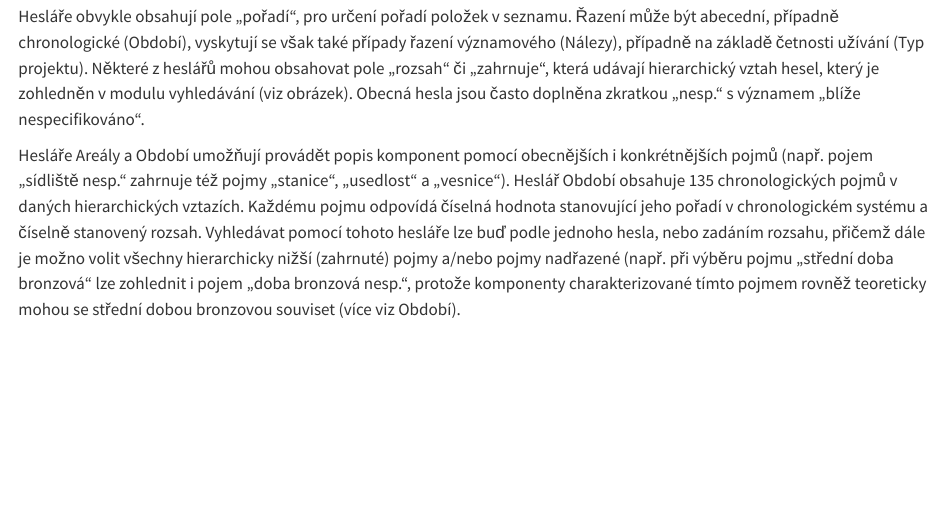
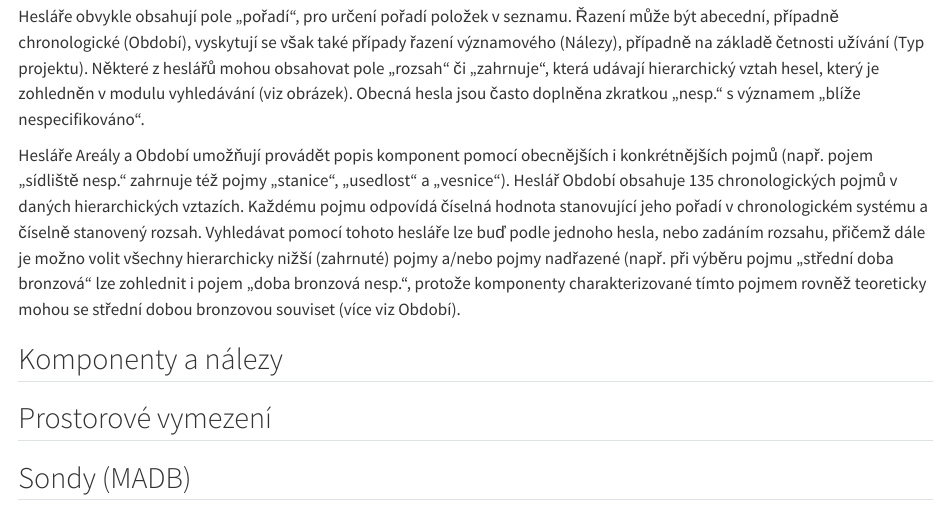
Before and after one commit to ARUP-CAS/aiscr-webamcr-help, a Quarto document (heslare.qmd): the page in a window 1100 px wide, from 560 px down. Rendered offline with R 4.5, knitr and Pandoc in place of Quarto, with nearby package versions.

Commit message:
init heslare a pracovni postupy

```diff
--- a/heslare.qmd
+++ b/heslare.qmd
@@ -11,3 +11,9 @@ Hesláře AMČR vytvářejí svým obsahem základ jednotné oborové terminolog
 Hesláře obvykle obsahují pole „pořadí“, pro určení pořadí položek v seznamu. Řazení může být abecední, případně chronologické (Období), vyskytují se však také případy řazení významového (Nálezy), případně na základě četnosti užívání (Typ projektu). Některé z heslářů mohou obsahovat pole „rozsah“ či „zahrnuje“, která udávají hierarchický vztah hesel, který je zohledněn v modulu vyhledávání (viz obrázek). Obecná hesla jsou často doplněna zkratkou „nesp.“ s významem „blíže nespecifikováno“.
 
 Hesláře Areály a Období umožňují provádět popis komponent pomocí obecnějších i konkrétnějších pojmů (např. pojem „sídliště nesp.“ zahrnuje též pojmy „stanice“, „usedlost“ a „vesnice“). Heslář Období obsahuje 135 chronologických pojmů v daných hierarchických vztazích. Každému pojmu odpovídá číselná hodnota stanovující jeho pořadí v chronologickém systému a číselně stanovený rozsah. Vyhledávat pomocí tohoto hesláře lze buď podle jednoho hesla, nebo zadáním rozsahu, přičemž dále je možno volit všechny hierarchicky nižší (zahrnuté) pojmy a/nebo pojmy nadřazené (např. při výběru pojmu „střední doba bronzová“ lze zohlednit i pojem „doba bronzová nesp.“, protože komponenty charakterizované tímto pojmem rovněž teoreticky mohou se střední dobou bronzovou souviset (více viz Období).
+
+## Komponenty a nálezy
+
+## Prostorové vymezení
+
+## Sondy (MADB)
```
Also changed, not shown: pracovni-postupy.qmd (+3 -3 lines).
